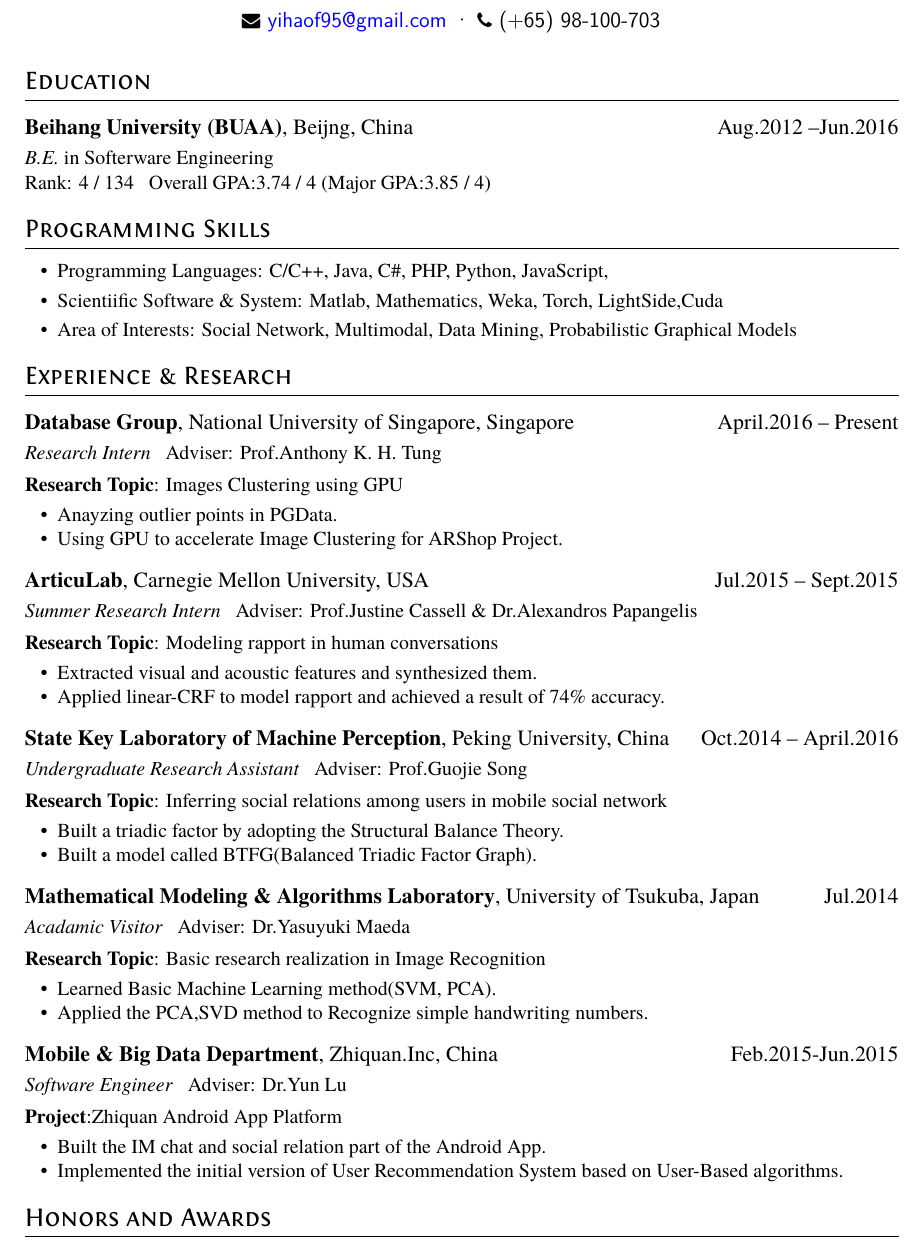
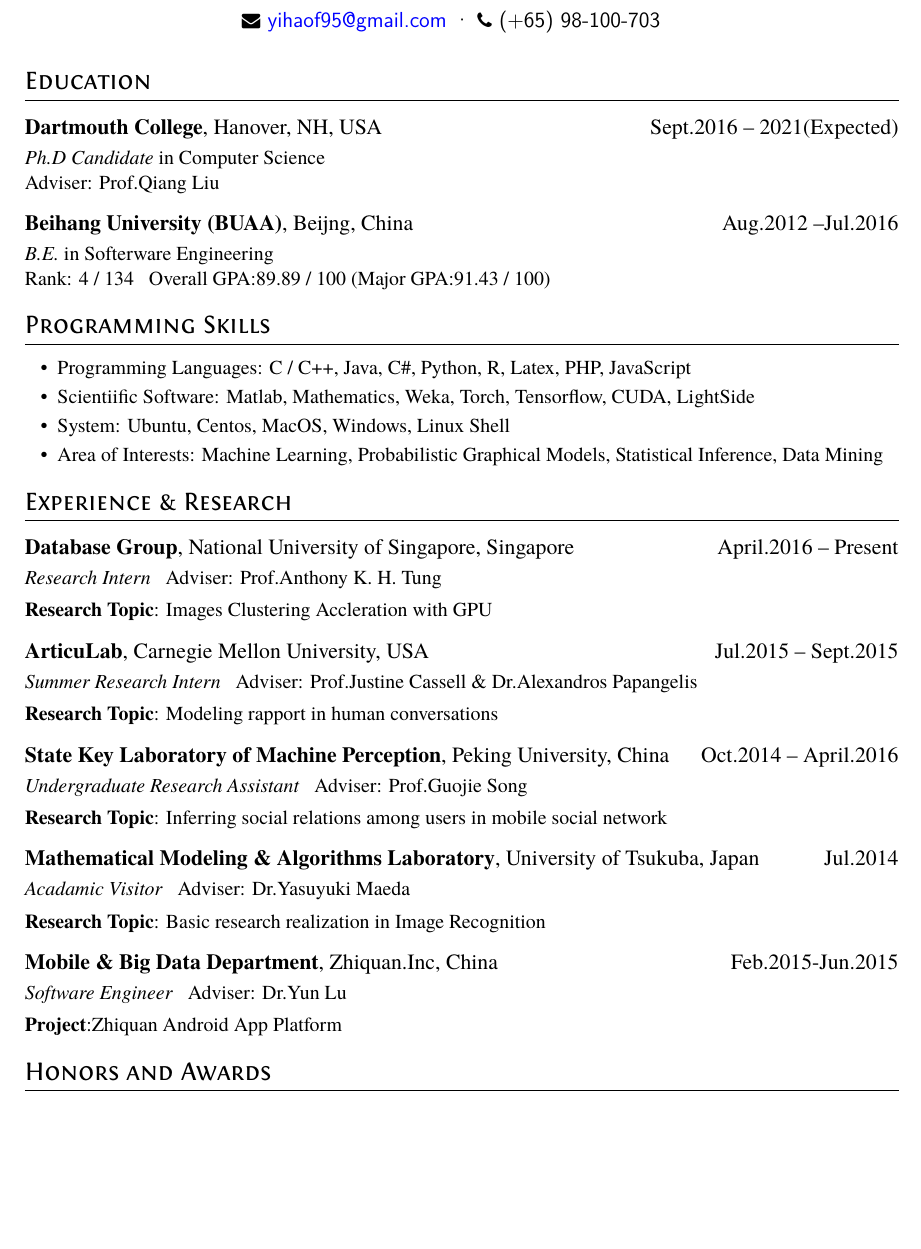
Before and after one commit to dagnaf/Curriculum-Vitae, a LaTeX CV (resume.tex): part of page 1 of 2, cut so that both start at the same text, the shorter picture padded with empty space. Compiled offline with XeLaTeX.

Commit message:
update resume for both English Version and Chinese one
更新教育信息以及实习经历

```diff
--- a/resume.tex
+++ b/resume.tex
@@ -16,24 +16,30 @@
 %Education-------------
 %
 \section{Education}
-\datedsubsection{\textbf{Beihang University (BUAA)}, Beijng, China}{Aug.2012 --Jun.2016}
+
+\datedsubsection{\textbf{Dartmouth College}, Hanover, NH, USA}{Sept.2016 -- 2021(Expected)}
+
+\textit{Ph.D Candidate} in Computer Science
+
+Adviser: Prof.Qiang Liu \ \
+
+\datedsubsection{\textbf{Beihang University (BUAA)}, Beijng, China}{Aug.2012 --Jul.2016}
 
 \textit{B.E.} in Softerware Engineering
 
-Rank: 4 / 134 \ \  Overall GPA:3.74 / 4 (Major GPA:3.85 / 4)
+Rank: 4 / 134 \ \  Overall GPA:89.89 / 100 (Major GPA:91.43 / 100)
 
 
-%
-%Programming Skills
-%
 
 
 \section{Programming Skills}
 \begin{itemize}[parsep=0.5ex]
-  \item Programming Languages: C/C++, Java, C\#, PHP, Python, JavaScript,
-  \item Scientiific Software \& System: Matlab, Mathematics, Weka, Torch, LightSide,Cuda
-  \item Area of Interests: Social Network, Multimodal, Data Mining, Probabilistic Graphical Models
+  \item Programming Languages: C / C++, Java, C\#, Python, R, Latex, PHP, JavaScript
+  \item Scientiific Software: Matlab, Mathematics, Weka, Torch, Tensorflow, CUDA, LightSide
+  \item System: Ubuntu, Centos, MacOS, Windows, Linux Shell
+  \item Area of Interests: Machine Learning, Probabilistic Graphical Models, Statistical Inference, Data Mining
 \end{itemize}
+
 
 
 %
@@ -46,37 +52,40 @@
 
 \datedsubsection{\textbf{Database Group}, National University of Singapore, Singapore}{April.2016 -- Present}
 \role{Research Intern}{Adviser: Prof.Anthony K. H. Tung}
-\textbf{Research Topic}: Images Clustering using GPU
-\begin{itemize}
-	\item Anayzing outlier points in PGData.
-	\item Using GPU to accelerate Image Clustering for ARShop Project.
-\end{itemize}
+\textbf{Research Topic}: Images Clustering Accleration with GPU
+% \begin{itemize}
+% 	\item Anayzing outlier points in PGData.
+% 	\item Using GPU to accelerate Image Clustering for ARShop Project.
+% \end{itemize}
 
 
 \datedsubsection{\textbf{ArticuLab}, Carnegie Mellon University, USA}{Jul.2015 -- Sept.2015}
 \role{Summer Research Intern}{Adviser: Prof.Justine Cassell \& Dr.Alexandros Papangelis}
 \textbf{Research Topic}:  Modeling rapport in human conversations
-\begin{itemize}
-  \item Extracted visual and acoustic features and synthesized them.
-  %\item Dealt with cleaning data, feature selection, imbalanced data problems.
-  \item Applied linear-CRF to model rapport and achieved a result of 74\% accuracy.
-\end{itemize}
+% \begin{itemize}
+%   \item Extracted visual and acoustic features and synthesized them.
+%   %\item Dealt with cleaning data, feature selection, imbalanced data problems.
+%   \item Applied linear-CRF to model rapport and achieved a result of 74\% accuracy.
+% \end{itemize}
+
 
 \datedsubsection{\textbf{State Key Laboratory of Machine Perception}, Peking University, China}{Oct.2014 -- April.2016}
 \role{Undergraduate Research Assistant}{Adviser: Prof.Guojie Song}
 \textbf{Research Topic}: Inferring social relations among users in mobile social network
-\begin{itemize}
-\item Built a triadic factor by adopting the Structural Balance Theory.
-\item Built a model called BTFG(Balanced Triadic Factor Graph).
-\end{itemize}
+% \begin{itemize}
+% \item Built a triadic factor by adopting the Structural Balance Theory.
+% \item Built a model called BTFG(Balanced Triadic Factor Graph).
+% \end{itemize}
+
+
 
 \datedsubsection{\textbf{Mathematical Modeling \& Algorithms Laboratory}, University of Tsukuba, Japan}{Jul.2014}
 \role{Acadamic Visitor}{Adviser: Dr.Yasuyuki Maeda}
 \textbf{Research Topic}: Basic research realization in Image Recognition
-\begin{itemize}
-\item  Learned Basic Machine Learning method(SVM, PCA).
-\item Applied the PCA,SVD method to Recognize simple handwriting numbers.
-\end{itemize}
+% \begin{itemize}
+% \item  Learned Basic Machine Learning method(SVM, PCA).
+% \item Applied the PCA,SVD method to Recognize simple handwriting numbers.
+% \end{itemize}
 
 
 
@@ -84,10 +93,11 @@
 \role{Software Engineer}{Adviser: Dr.Yun Lu}
 
 \textbf{Project}:Zhiquan Android App Platform
-\begin{itemize}
-\item Built the IM chat and social relation part of the Android App.
-\item Implemented the initial version of User Recommendation System based on User-Based algorithms.
-\end{itemize}
+
+% \begin{itemize}
+% \item Built the IM chat and social relation part of the Android App.
+% \item Implemented the initial version of User Recommendation System based on User-Based algorithms.
+% \end{itemize}
 
 %
 %% ---selected CURRICULUM DESIGN
@@ -173,2 +193,3 @@
 
 
+\end{itemize}
```
Also changed, not shown: resume-zh_CN.tex (+49 -28 lines), resume-zh_CN.pdf, resume.pdf, resume.tex (23 more changed lines).
